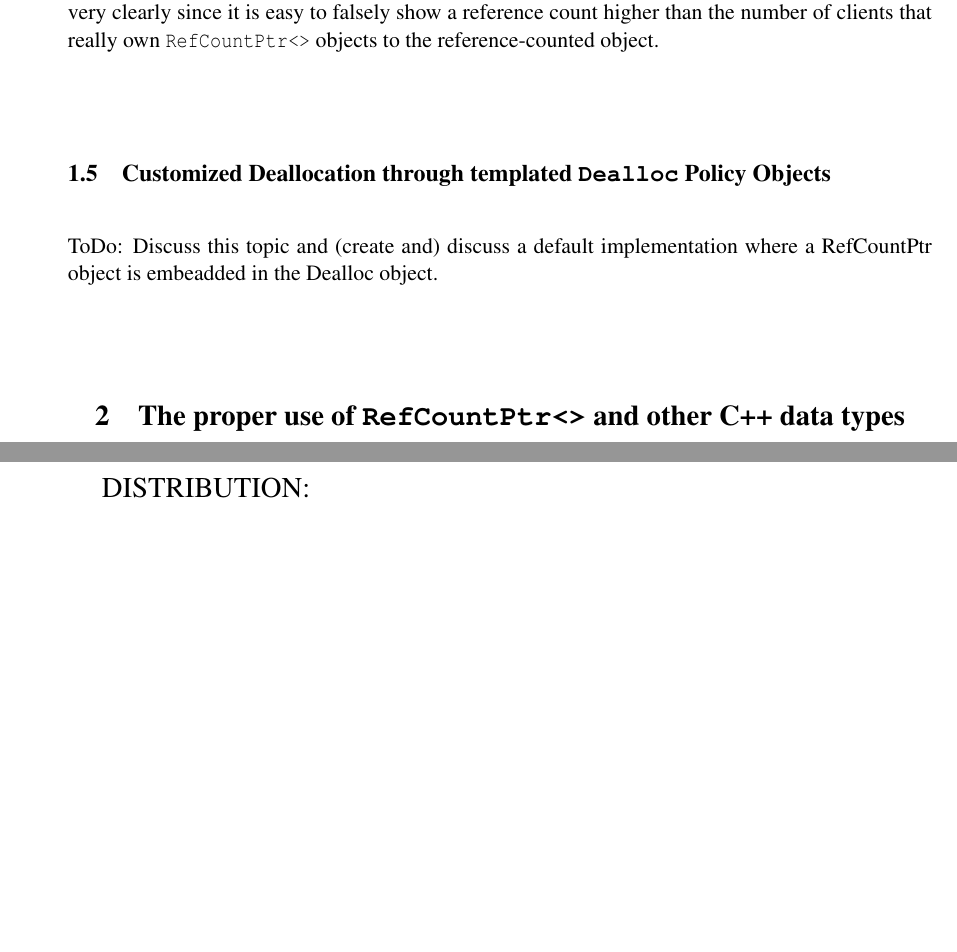
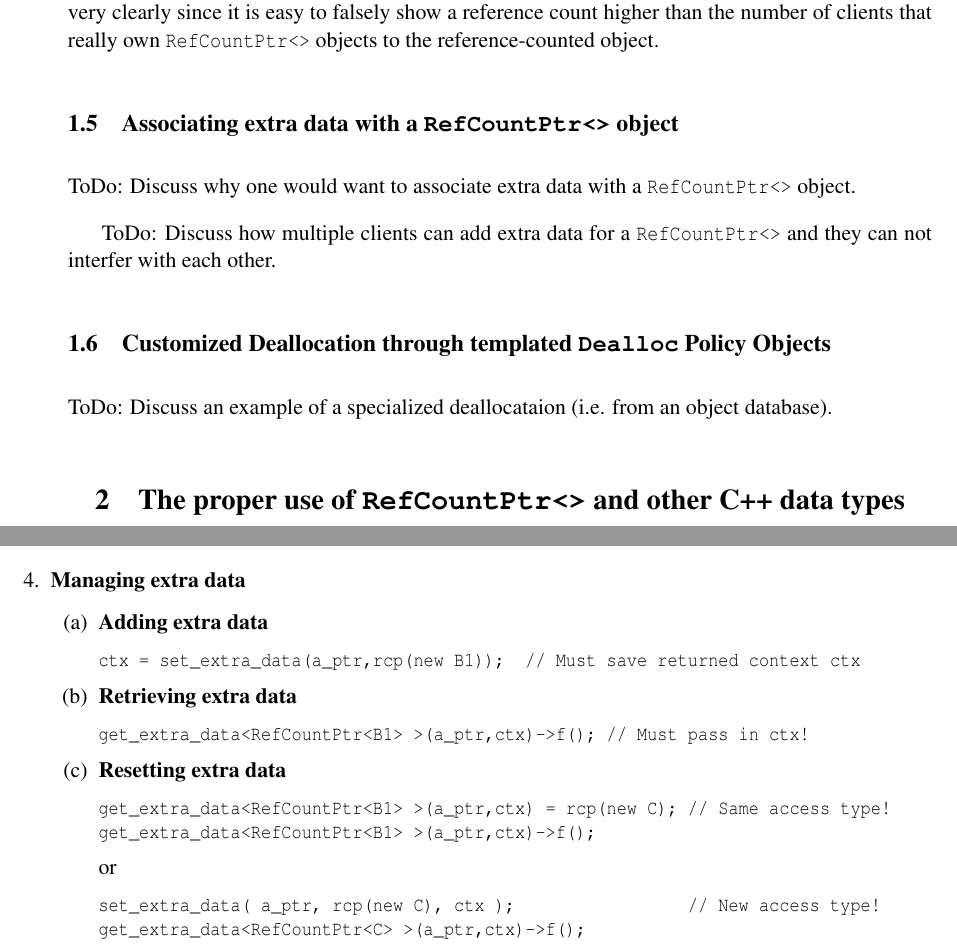
Before and after one commit to bartlettroscoe/TeuchosMMDocs, a LaTeX document (ref_count_ptr/RefCountPtrSAND.tex, which reads ref_count_ptr/RefCountPtrBody.tex, ref_count_ptr/apdx_RefCountPtrQuickStart.tex): two parts of pages 13 and 19 of 20 before the commit and two parts of pages 13 and 18 of 20 after it, joined at a grey line, cut so that both start at the same text, the shorter picture padded with empty space. Compiled offline with pdfLaTeX.

Commit message:
Added a little documentation for the new extra_data functions.  There needs to be added a description of what this is all about.

```diff
--- a/ref_count_ptr/RefCountPtrBody.tex
+++ b/ref_count_ptr/RefCountPtrBody.tex
@@ -364,12 +364,22 @@ the number of clients that really own \texttt{RefCountPtr<>} objects to
 the reference-counted object.
 
 %
+\subsection{Associating extra data with a \texttt{RefCountPtr<>} object}
+%
+
+ToDo: Discuss why one would want to associate extra data with a \texttt{RefCountPtr<>}
+object.
+
+ToDo: Discuss how multiple clients can add extra data for a \texttt{RefCountPtr<>}
+and they can not interfer with each other.
+
+%
 \subsection{Customized Deallocation through templated \texttt{Dealloc} Policy Objects}
 %
 
-ToDo: Discuss this topic and (create and) discuss a default
-implementation where a RefCountPtr object is embeadded in the Dealloc
-object.
+ToDo: Discuss an example of a specialized deallocataion (i.e. from an
+object database).
+
 
 %
 \section{The proper use of \texttt{RefCountPtr<>} and other C++ data types}
--- a/ref_count_ptr/apdx_RefCountPtrQuickStart.tex
+++ b/ref_count_ptr/apdx_RefCountPtrQuickStart.tex
@@ -125,5 +125,34 @@ RefCountPtr<B2>    c_ptr  = rcp_dynamic_cast<C>(b2_ptr);  // Checked, safe!
 %
 \end{enumerate}
 
+\item {\bf Managing extra data}
+%
+\begin{enumerate}
+%
+\item {\bf Adding extra data}
+%
+{\small\begin{verbatim}
+ctx = set_extra_data(a_ptr,rcp(new B1));  // Must save returned context ctx
+\end{verbatim}}
+%
+\item {\bf Retrieving extra data}
+%
+{\small\begin{verbatim}
+get_extra_data<RefCountPtr<B1> >(a_ptr,ctx)->f(); // Must pass in ctx!
+\end{verbatim}}
+%
+\item {\bf Resetting extra data}
+%
+{\small\begin{verbatim}
+get_extra_data<RefCountPtr<B1> >(a_ptr,ctx) = rcp(new C); // Same access type!
+get_extra_data<RefCountPtr<B1> >(a_ptr,ctx)->f();
+\end{verbatim}}
+or
+{\small\begin{verbatim}
+set_extra_data( a_ptr, rcp(new C), ctx );                 // New access type!
+get_extra_data<RefCountPtr<C> >(a_ptr,ctx)->f();
+\end{verbatim}}
+%
+\end{enumerate}
 
 \end{enumerate}
```
